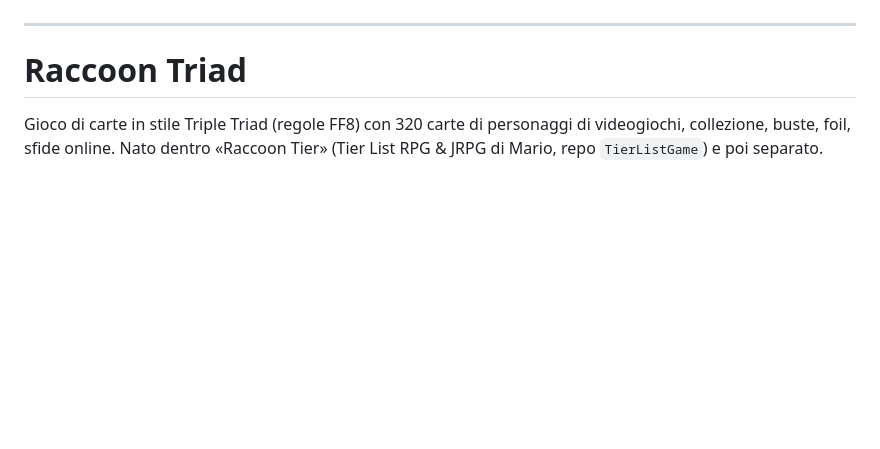
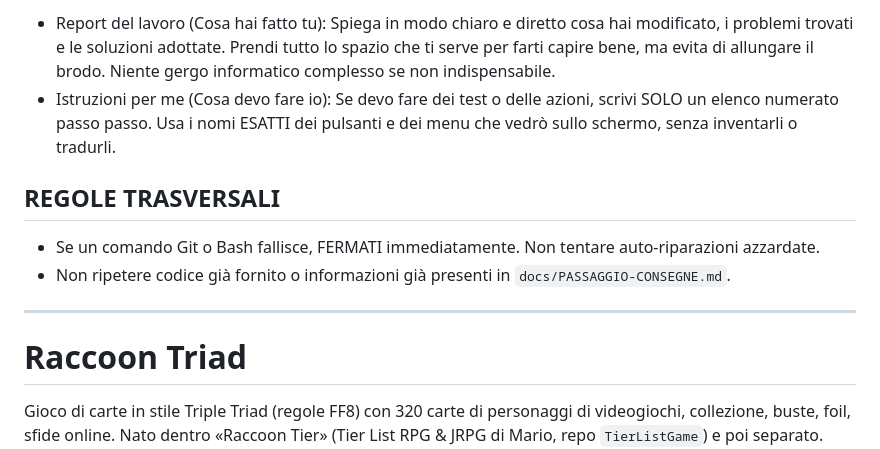
Before and after one commit to Kur0ChanX/raccoon-triad, a Markdown page: CLAUDE.md, the part around one of its changes. Rendered like a GitHub page; blank space fills up the shorter version.

```diff
--- a/CLAUDE.md
+++ b/CLAUDE.md
@@ -24,3 +63,11 @@ Sei il mio partner tecnico. Per ottimizzare l'uso dei token, prevenire la satura
+- Report del lavoro (Cosa hai fatto tu): Spiega in modo chiaro e diretto cosa hai modificato, i problemi trovati e le soluzioni adottate. Prendi tutto lo spazio che ti serve per farti capire bene, ma evita di allungare il brodo. Niente gergo informatico complesso se non indispensabile.
+- Istruzioni per me (Cosa devo fare io): Se devo fare dei test o delle azioni, scrivi SOLO un elenco numerato passo passo. Usa i nomi ESATTI dei pulsanti e dei menu che vedrò sullo schermo, senza inventarli o tradurli.
+
+
+## REGOLE TRASVERSALI
+
+- Se un comando Git o Bash fallisce, FERMATI immediatamente. Non tentare auto-riparazioni azzardate.
+- Non ripetere codice già fornito o informazioni già presenti in `docs/PASSAGGIO-CONSEGNE.md`.
 
 ---
 
```
Also changed, not shown: other parts of CLAUDE.md (+55 -16 lines).
